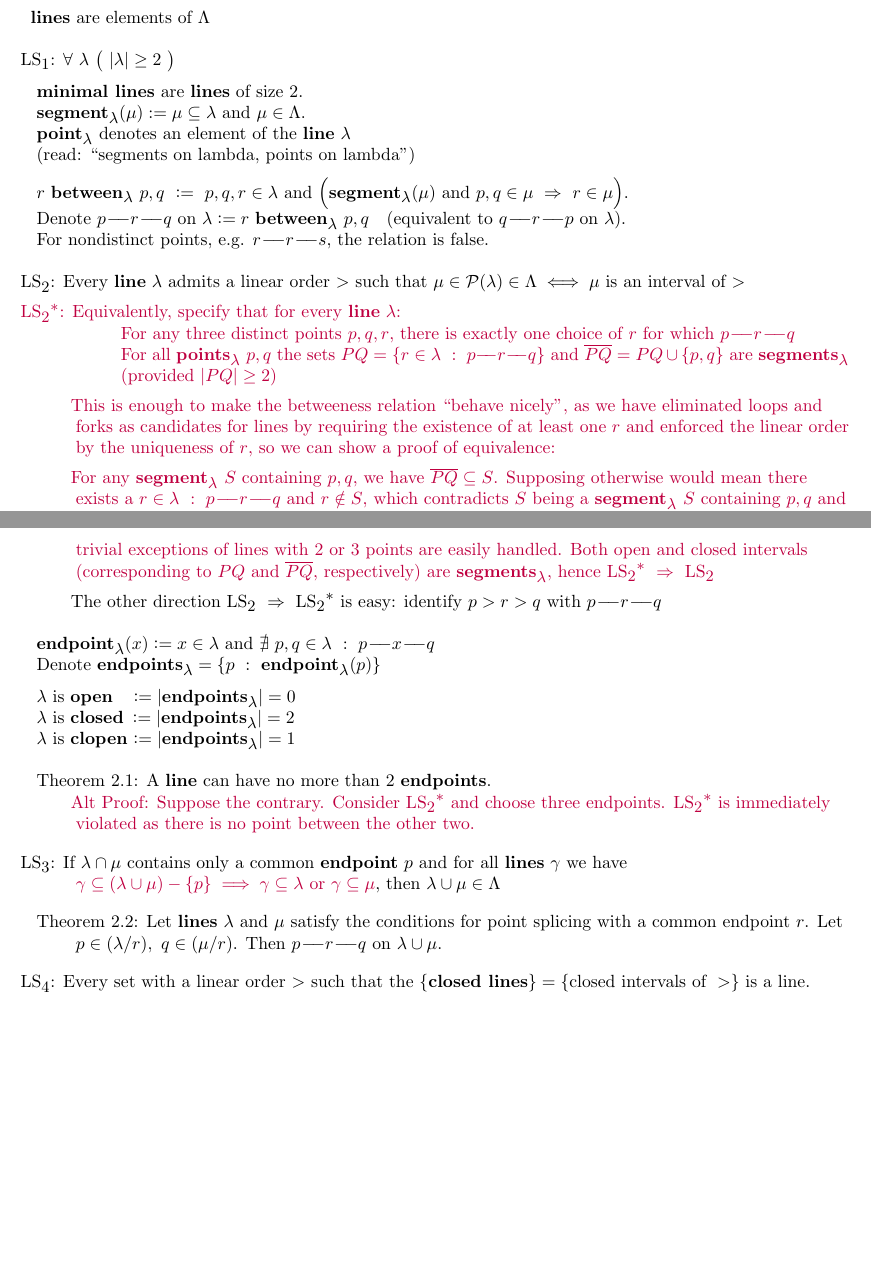
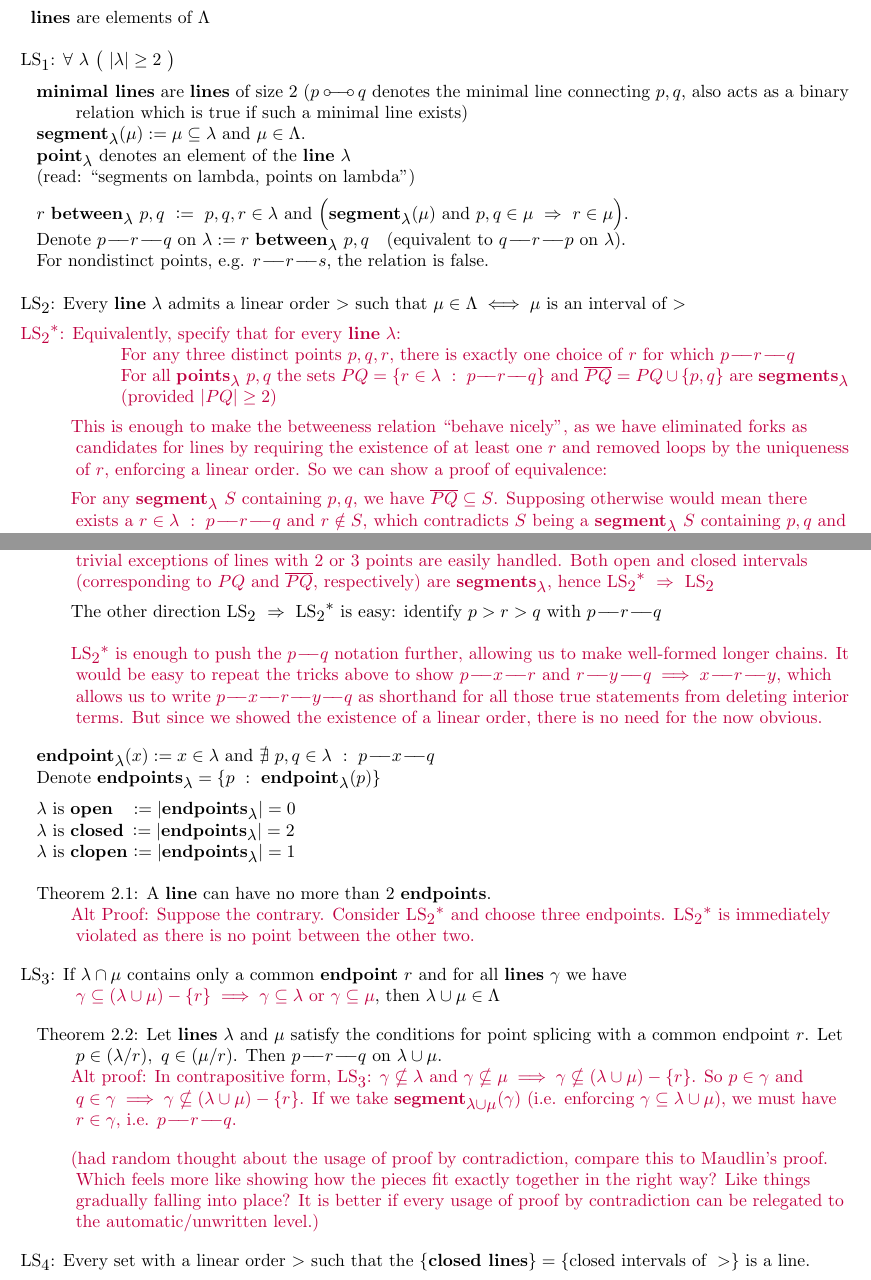
Before and after one commit to AlexRandomkat/alexrandomkatBookNotes, a LaTeX document (New Foundations for Physical Geometry: The Theory of Linear Structures - Maudlin/nfpg-topo.tex): two parts of pages 1 and 2 of 4 before the commit and two parts of pages 1 and 2 of 5 after it, joined at a grey line, cut so that both start at the same text, the shorter picture padded with empty space. Compiled offline with pdfLaTeX.

Commit message:
alt proof thrm 2.2

```diff
--- a/New Foundations for Physical Geometry: The Theory of Linear Structures - Maudlin/nfpg-topo.tex
+++ b/New Foundations for Physical Geometry: The Theory of Linear Structures - Maudlin/nfpg-topo.tex
@@ -55,6 +55,7 @@
 \newcommand{\seg}{\!-\!\!\!\!\:-}
 \newcommand{\lseg}{-\!\!\!\leftarrow\!\!}
 \newcommand{\rseg}{\!\rightarrow\!\!\!-}
+\newcommand{\adj}{\circ\!\!\!\:\seg\!\!\!\!\:\circ\,}
 \newcommand{\ladj}{\circ\!\!\!\!\:\lseg\!\!\:\circ\,}
 \newcommand{\radj}{\,\circ\!\!\!\:\rseg\!\!\!\!\:\circ}
 
@@ -86,7 +88,7 @@ A \chb{Point-Spliced Linear Structure} on a set $S$ is an ordered pair $\bra S,
 \hsp[2]\textbf{lines} are elements of $\Lambda$\nl[12]
 
 $\ch{LS}_1$: $\forall\ \lambda\ \big(\ |\lambda|\geq 2\ \big)$\nl[6]\hsp[2]
-$\chb{minimal lines}$ are $\chb{lines}$ of size 2.\\\hsp[2]
+$\chb{minimal lines}$ are $\chb{lines}$ of size 2 ($p\adj q$ denotes the minimal line connecting $p,q$, also acts as a binary relation which is true if such a minimal line exists) \\\hsp[2]
 $\chb{segment}_\lambda(\mu) \defeq \mu \subseteq \lambda$ and $\mu \in \Lambda$.\\\hsp[2]
 $\chb{point}_\lambda$ denotes an element of the $\chb{line}\ \lambda $\\\hsp[2]
 (read: ``segments on lambda, points on lambda")\nl[6]
@@ -94,7 +96,7 @@ $\chb{point}_\lambda$ denotes an element of the $\chb{line}\ \lambda $\\\hsp[2]
 \hsp[2] Denote $p \seg r \seg q \ch{ on }\lambda \defeq r\ \chb{between}_\lambda\ p,q\ \ $ (equivalent to $q \seg r \seg p$ on $\lambda$).\\
 \hsp[2] For nondistinct points, e.g. $r\seg r\seg s$, the relation is false.\nl[12]
 
-$\ch{LS}_2$: Every \chb{line} $\lambda$ admits a linear order $>$ such that $\mu \in \mathcal{P}(\lambda) \in \Lambda \iff \mu$ is an interval of $>$\nl[5]
+$\ch{LS}_2$: Every \chb{line} $\lambda$ admits a linear order $>$ such that $\mu \in \Lambda \iff \mu$ is an interval of $>$\nl[5]
 
 {\color{purple}
 	${\ch{LS}_2}^*$: Equivalently, specify that for every \chb{line} $\lambda$:\\
@@ -103,7 +105,7 @@ $\ch{LS}_2$: Every \chb{line} $\lambda$ admits a linear order $>$ such that $\mu
 
 	\hcm[2]For all $\chb{points}_\lambda\ p,q\ $the sets $PQ = \{r \in \lambda \st p\seg r \seg q\}$ and $\overline{PQ} = PQ\cup \{p,q\}$ are $\chb{segments}_\lambda$\\\hcm[2](provided $|PQ|\geq2$)\nl[5]
 
-	\hcm This is enough to make the betweeness relation ``behave nicely", as we have eliminated loops and forks as candidates for lines by requiring the existence of at least one $r$ and enforced the linear order by the uniqueness of $r$, so we can show a proof of equivalence:\nl[5]
+	\hcm This is enough to make the betweeness relation ``behave nicely", as we have eliminated  forks as candidates for lines by requiring the existence of at least one $r$ and removed loops by the uniqueness of $r$, enforcing a linear order. So we can show a proof of equivalence:\nl[5]
 
 	\hcm For any $\chb{segment}_\lambda\ S$ containing $p, q$, we have $\overline{PQ} \subseteq S$. Supposing otherwise would mean there exists a $r \in \lambda \st p\seg r \seg q$ and $r \notin S$, which contradicts $S$ being a $\chb{segment}_\lambda\ S$ containing $p, q$ and the definition of $p\seg r \seg q$\nl[5]
 
@@ -115,6 +117,10 @@ $\ch{LS}_2$: Every \chb{line} $\lambda$ admits a linear order $>$ such that $\mu
 
 \hcm The other direction $\ch{LS}_2 \imp {\ch{LS}_2}^*$ is easy: identify $p>r>q$ with $p\seg r\seg q$\nl[12]
 
+\hcm {\color{purple}
+	${\ch{LS}_2}^*$ is enough to push the $p\seg q$ notation further, allowing us to make well-formed longer chains. It would be easy to repeat the tricks above to show $p\seg x \seg r$ and $r \seg y \seg q \implies x \seg r \seg y$, which allows us to write $p\seg x \seg r \seg y \seg q$ as shorthand for all those true statements from deleting interior terms. But since we showed the existence of a linear order, there is no need for the now obvious.
+}\nl[10]
+
 \hsp[2] $\chb{endpoint}_\lambda(x) \defeq x \in \lambda$ and $\nexists\ p,q \in \lambda \st p\seg x \seg q$\\
 \hsp[2] Denote $\chb{endpoints}_\lambda = \{p \st \chb{endpoint}_\lambda(p)\}$\\[6pt]\hsp[2]
 $\lambda$ is \chb{open} $\ \ \, \defeq |\chb{endpoints}_\lambda|=0$\\\hsp[2]
@@ -125,9 +131,14 @@ Theorem 2.1: A \chb{line} can have no more than 2 \chb{endpoints}.\\\hcm
 	Alt Proof: Suppose the contrary. Consider ${\ch{LS}_2}^*$ and choose three endpoints. ${\ch{LS}_2}^*$ is immediately violated as there is no point between the other two.\nl[10]
 }
 
-$\ch{LS}_3$: If $\lambda \cap \mu$ contains only a common \chb{endpoint} $p$ and for all \chb{lines} $\gamma$ we have {\color{purple} $\gamma \subseteq (\lambda \cup \mu) - \{p\} \implies \gamma \subseteq \lambda$ or $\gamma \subseteq \mu$}, then $\lambda \cup \mu \in \Lambda$\nl[10]
+$\ch{LS}_3$: If $\lambda \cap \mu$ contains only a common \chb{endpoint} $r$ and for all \chb{lines} $\gamma$ we have {\color{purple} $\gamma \subseteq (\lambda \cup \mu) - \{r\} \implies \gamma \subseteq \lambda$ or $\gamma \subseteq \mu$}, then $\lambda \cup \mu \in \Lambda$\nl[10]
 
-\hsp[2] Theorem 2.2: Let \chb{lines} $\lambda$ and $\mu$ satisfy the conditions for point splicing with a common endpoint $r$. Let $p \in (\lambda/r),\ q\in (\mu/r)$. Then $p\seg r \seg q$ on $\lambda\cup \mu$.\nl[10]
+\hsp[2] Theorem 2.2: Let \chb{lines} $\lambda$ and $\mu$ satisfy the conditions for point splicing with a common endpoint $r$. Let $p \in (\lambda/r),\ q\in (\mu/r)$. Then $p\seg r \seg q$ on $\lambda\cup \mu$.\\
+\hcm {\color{purple}
+	Alt proof: In contrapositive form, $\ch{LS}_3$: $ \gamma \nsubseteq \lambda$ and $\gamma \nsubseteq \mu \implies \gamma \nsubseteq (\lambda \cup \mu) - \{r\}$. So $p \in \gamma$ and $q\in \gamma \implies \gamma \nsubseteq (\lambda \cup \mu) - \{r\}$. If we take $\chb{segment}_{\lambda\cup\mu}(\gamma)$ (i.e. enforcing $\gamma\subseteq \lambda\cup\mu$), we must have $r\in \gamma$, i.e. $p\seg r\seg q$.\nl[10]
+
+	\hcm (had random thought about the usage of proof by contradiction, compare this to Maudlin's proof. Which feels more like showing how the pieces fit exactly together in the right way? Like things gradually falling into place? It is better if every usage of proof by contradiction can be relegated to the automatic/unwritten level.)
+}\nl[10]
 
 $\ch{LS}_4$: Every set with a linear order $>$ such that the $\{\chb{closed lines}\} = \{\ch{closed intervals of }>\}$ is a line.\nl[5]
 
```
Also changed, not shown: New Foundations for Physical Geometry: The Theory of Linear Structures - Maudlin/nfpg-topo.pdf, New Foundations for Physical Geometry: The Theory of Linear Structures - Maudlin/nfpg-topo.tex (1 more changed lines).
